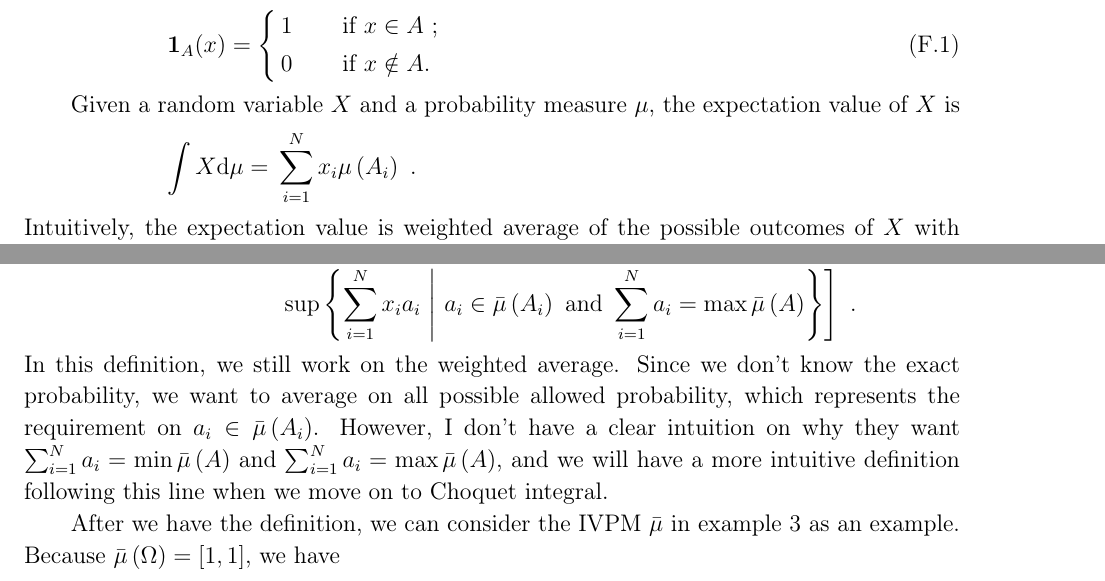
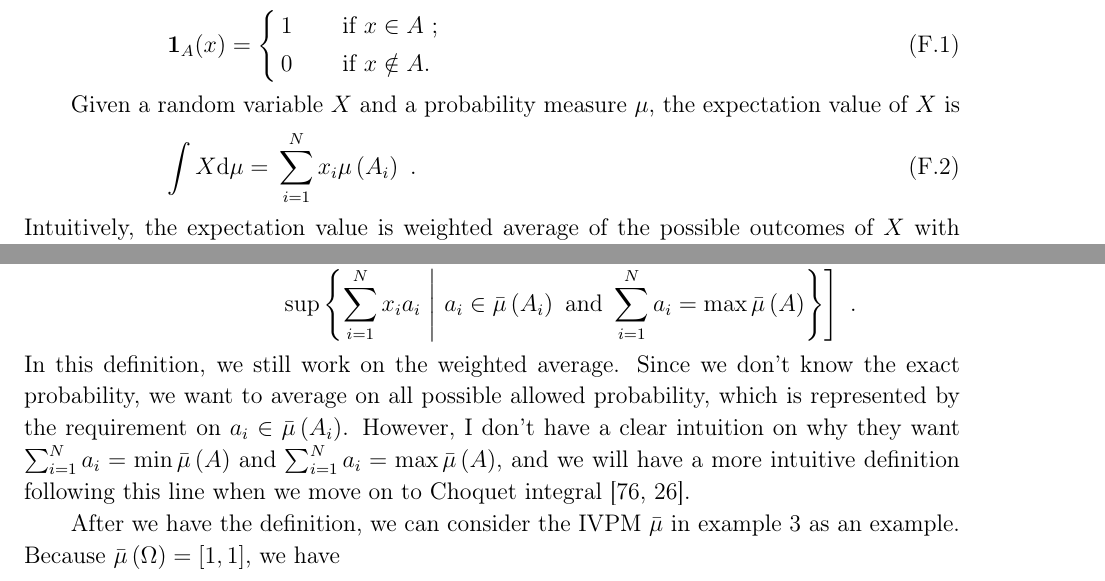
Before and after one commit to yuttai/Contextuality-and-Nonlocality-in-Discrete-Quantum-Theory, a LaTeX paper (prop_iop.tex): two parts of pages 33 and 34 of 39, joined at a grey line, cut so that both start at the same text. Compiled offline with pdfLaTeX.

Commit message:
prop_iop.tex \section{Expectation Values for IVPMs} Updating...

```diff
--- a/prop_iop.tex
+++ b/prop_iop.tex
@@ -1936,9 +1936,9 @@ defined by
 
 Given a random variable~$X$ and a probability measure~$\pmeas$,
 the expectation value of $X$ is
-\begin{eqnarray*}
+\begin{eqnarray}
 \int X\rmd\pmeas & = & \sum_{i=1}^{N}x_{i}\pmeas\left(A_{i}\right)\textrm{ .}
-\end{eqnarray*}
+\end{eqnarray}
 Intuitively, the expectation value is weighted average of the possible
 outcomes of $X$ with the weight equal to the probability of each
 outcome could happen. For example, consider the random variable~$X_{0}$
@@ -1961,11 +1961,11 @@ they have any further development of their integration.}. Their integral of $X$
 \end{eqnarray*}
 In this definition, we still work on the weighted average. Since we
 don't know the exact probability, we want to average on all possible
-allowed probability, which represents the requirement on $a_{i}\in\bar{\mu}\left(A_{i}\right)$.
+allowed probability, which is represented by the requirement on $a_{i}\in\bar{\mu}\left(A_{i}\right)$.
 However, I don't have a clear intuition on why they want $\sum_{i=1}^{N}a_{i}=\min\bar{\mu}\left(A\right)$
 and $\sum_{i=1}^{N}a_{i}=\max\bar{\mu}\left(A\right)$, and we will
 have a more intuitive definition following this line when we move
-on to Choquet integral.
+on to Choquet integral~\cite{Choquet1954,Grabisch2016}.
 
 After we have the definition, we can consider the IVPM~$\bar{\mu}$
 in example~\ref{ex3} as an example. Because $\bar{\mu}\left(\Omega\right)=\left[1,1\right]$,
```
Also changed, not shown: 1 other file.
